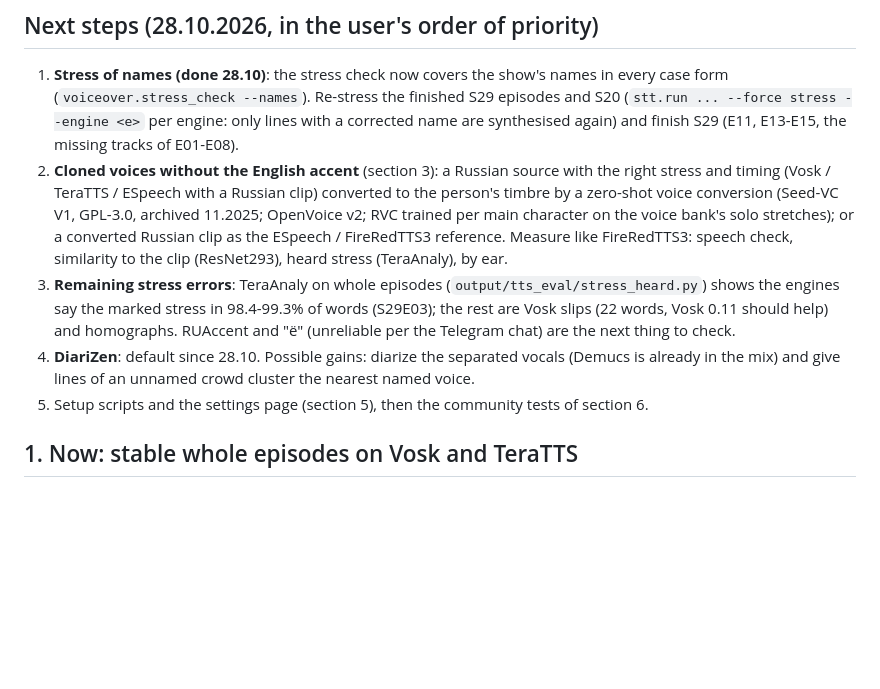
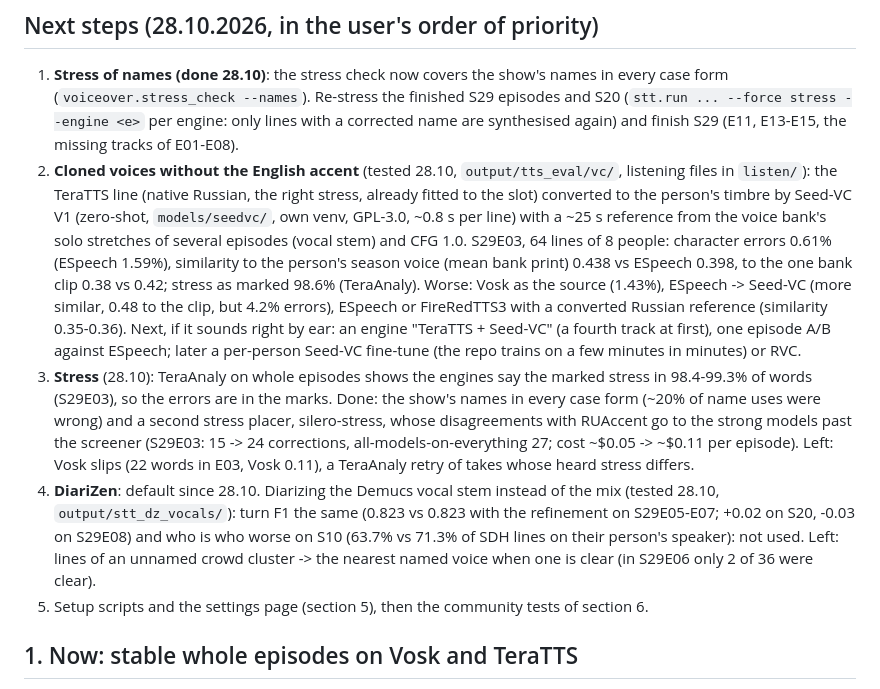
Before and after one commit to AngryBearr/subs_voiceover_vosk_tts, a Markdown page: docs/roadmap.md, the part around the change. Rendered like a GitHub page; blank space fills up the shorter version.

Commit message:
docs: accent-free cloned voices (TeraTTS + Seed-VC), stress and DiariZen-on-vocals results
Co-Authored-By: Claude Opus 5.5 <noreply@anthropic.com>

```diff
--- a/docs/roadmap.md
+++ b/docs/roadmap.md
@@ -9,18 +9,28 @@ What comes after the current pipeline (`docs/stt_local.md`). Numbers are from S2
    form (`voiceover.stress_check --names`). Re-stress the finished S29 episodes and S20
    (`stt.run ... --force stress --engine <e>` per engine: only lines with a corrected name are
    synthesised again) and finish S29 (E11, E13-E15, the missing tracks of E01-E08).
-2. **Cloned voices without the English accent** (section 3): a Russian source with the right
-   stress and timing (Vosk / TeraTTS / ESpeech with a Russian clip) converted to the person's
-   timbre by a zero-shot voice conversion (Seed-VC V1, GPL-3.0, archived 11.2025; OpenVoice v2;
-   RVC trained per main character on the voice bank's solo stretches); or a converted Russian
-   clip as the ESpeech / FireRedTTS3 reference. Measure like FireRedTTS3: speech check,
-   similarity to the clip (ResNet293), heard stress (TeraAnaly), by ear.
-3. **Remaining stress errors**: TeraAnaly on whole episodes (`output/tts_eval/stress_heard.py`)
-   shows the engines say the marked stress in 98.4-99.3% of words (S29E03); the rest are Vosk
-   slips (22 words, Vosk 0.11 should help) and homographs. RUAccent and "ё" (unreliable per the
-   Telegram chat) are the next thing to check.
-4. **DiariZen**: default since 28.10. Possible gains: diarize the separated vocals (Demucs is
-   already in the mix) and give lines of an unnamed crowd cluster the nearest named voice.
+2. **Cloned voices without the English accent** (tested 28.10, `output/tts_eval/vc/`, listening files in
+   `listen/`): the TeraTTS line (native Russian, the right stress, already fitted to the slot)
+   converted to the person's timbre by Seed-VC V1 (zero-shot, `models/seedvc/`, own venv, GPL-3.0,
+   ~0.8 s per line) with a ~25 s reference from the voice bank's solo stretches of several
+   episodes (vocal stem) and CFG 1.0. S29E03, 64 lines of 8 people: character errors 0.61% (ESpeech
+   1.59%), similarity to the person's season voice (mean bank print) 0.438 vs ESpeech 0.398, to the
+   one bank clip 0.38 vs 0.42; stress as marked 98.6% (TeraAnaly). Worse: Vosk as the source
+   (1.43%), ESpeech -> Seed-VC (more similar, 0.48 to the clip, but 4.2% errors), ESpeech or
+   FireRedTTS3 with a converted Russian reference (similarity 0.35-0.36). Next, if it sounds right
+   by ear: an engine "TeraTTS + Seed-VC" (a fourth track at first), one episode A/B against ESpeech;
+   later a per-person Seed-VC fine-tune (the repo trains on a few minutes in minutes) or RVC.
+3. **Stress** (28.10): TeraAnaly on whole episodes shows the engines say the marked stress in
+   98.4-99.3% of words (S29E03), so the errors are in the marks. Done: the show's names in every
+   case form (~20% of name uses were wrong) and a second stress placer, silero-stress, whose
+   disagreements with RUAccent go to the strong models past the screener (S29E03: 15 -> 24
+   corrections, all-models-on-everything 27; cost ~$0.05 -> ~$0.11 per episode). Left: Vosk slips
+   (22 words in E03, Vosk 0.11), a TeraAnaly retry of takes whose heard stress differs.
+4. **DiariZen**: default since 28.10. Diarizing the Demucs vocal stem instead of the mix (tested
+   28.10, `output/stt_dz_vocals/`): turn F1 the same (0.823 vs 0.823 with the refinement on
+   S29E05-E07; +0.02 on S20, -0.03 on S29E08) and who is who worse on S10 (63.7% vs 71.3% of SDH
+   lines on their person's speaker): not used. Left: lines of an unnamed crowd cluster -> the
+   nearest named voice when one is clear (in S29E06 only 2 of 36 were clear).
 5. Setup scripts and the settings page (section 5), then the community tests of section 6.
 
 ## 1. Now: stable whole episodes on Vosk and TeraTTS
```
